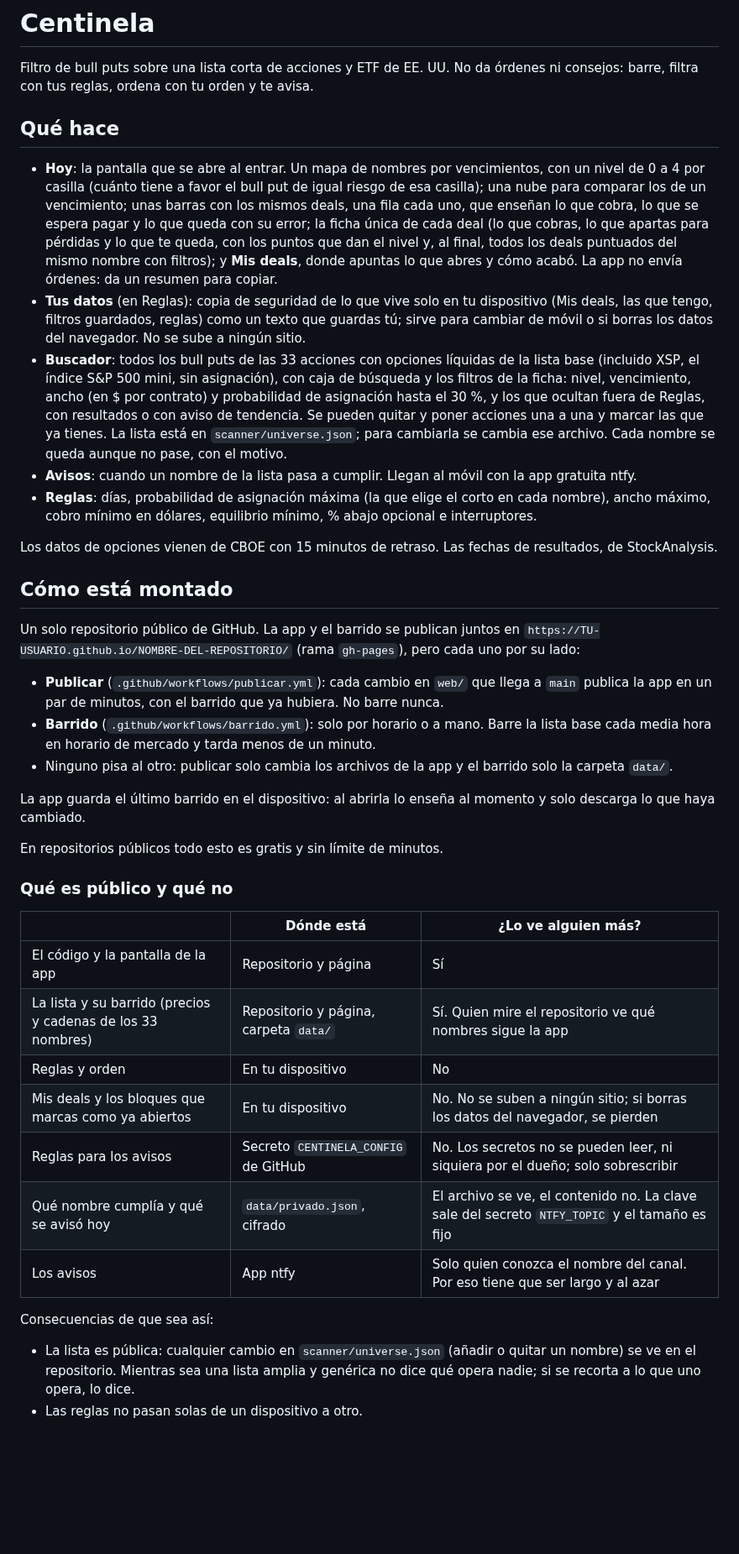
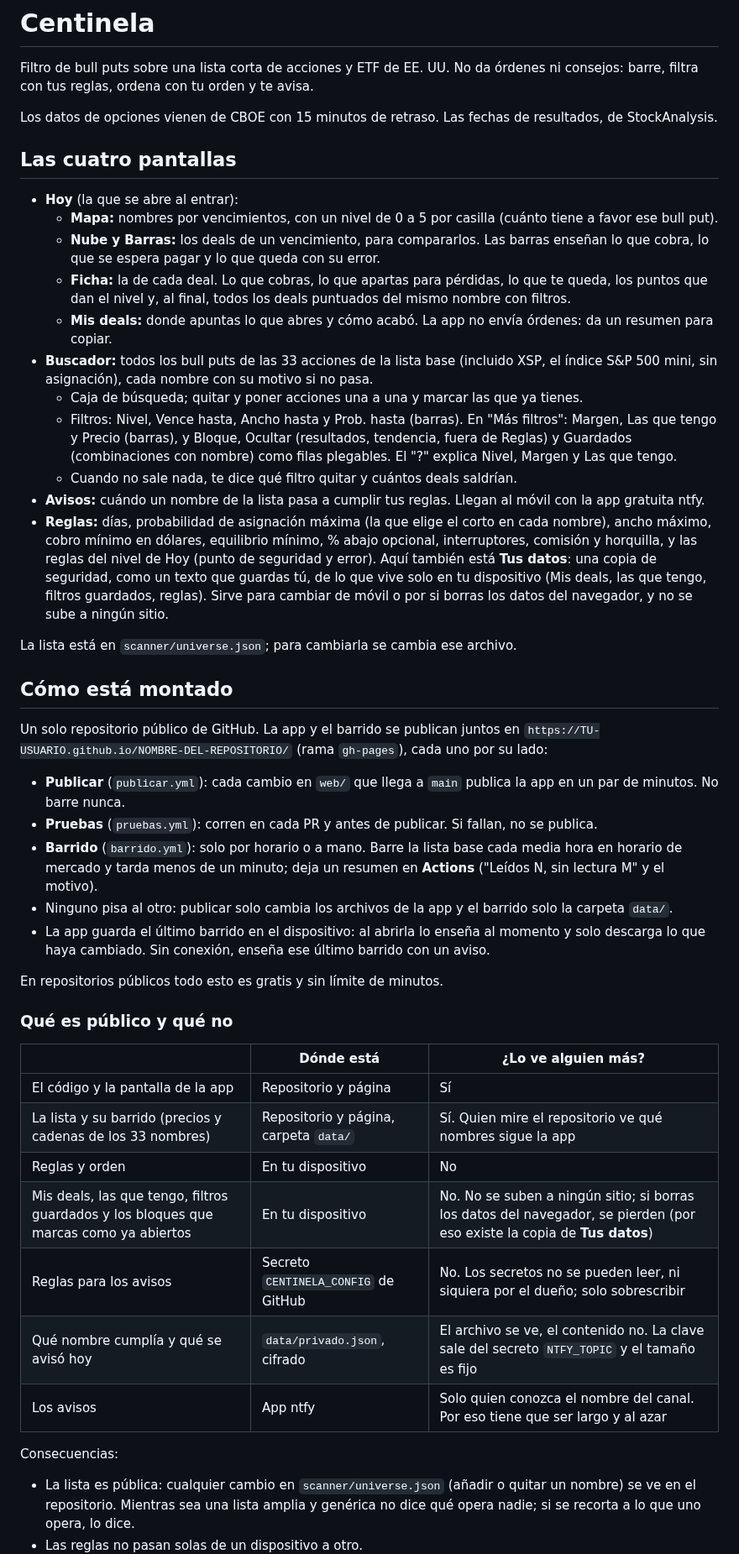
Before and after one commit to joltrad-ui/Centinela-app, a Markdown page: LEEME.md, the part around one of its changes. Shown at 84% size. Rendered like a GitHub page; blank space fills up the shorter version.

```diff
--- a/LEEME.md
+++ b/LEEME.md
@@ -2,25 +2,33 @@
 
 Filtro de bull puts sobre una lista corta de acciones y ETF de EE. UU. No da órdenes ni consejos: barre, filtra con tus reglas, ordena con tu orden y te avisa.
 
-## Qué hace
+Los datos de opciones vienen de CBOE con 15 minutos de retraso. Las fechas de resultados, de StockAnalysis.
 
-- **Hoy**: la pantalla que se abre al entrar. Un mapa de nombres por vencimientos, con un nivel de 0 a 4 por casilla (cuánto tiene a favor el bull put de igual riesgo de esa casilla); una nube para comparar los de un vencimiento; unas barras con los mismos deals, una fila cada uno, que enseñan lo que cobra, lo que se espera pagar y lo que queda con su error; la ficha única de cada deal (lo que cobras, lo que apartas para pérdidas y lo que te queda, con los puntos que dan el nivel y, al final, todos los deals puntuados del mismo nombre con filtros); y **Mis deals**, donde apuntas lo que abres y cómo acabó. La app no envía órdenes: da un resumen para copiar.
-- **Tus datos** (en Reglas): copia de seguridad de lo que vive solo en tu dispositivo (Mis deals, las que tengo, filtros guardados, reglas) como un texto que guardas tú; sirve para cambiar de móvil o si borras los datos del navegador. No se sube a ningún sitio.
-- **Buscador**: todos los bull puts de las 33 acciones con opciones líquidas de la lista base (incluido XSP, el índice S&P 500 mini, sin asignación), con caja de búsqueda y los filtros de la ficha: nivel, vencimiento, ancho (en $ por contrato) y probabilidad de asignación hasta el 30 %, y los que ocultan fuera de Reglas, con resultados o con aviso de tendencia. Se pueden quitar y poner acciones una a una y marcar las que ya tienes. La lista está en `scanner/universe.json`; para cambiarla se cambia ese archivo. Cada nombre se queda aunque no pase, con el motivo.
-- **Avisos**: cuando un nombre de la lista pasa a cumplir. Llegan al móvil con la app gratuita ntfy.
-- **Reglas**: días, probabilidad de asignación máxima (la que elige el corto en cada nombre), ancho máximo, cobro mínimo en dólares, equilibrio mínimo, % abajo opcional e interruptores.
+## Las cuatro pantallas
 
-Los datos de opciones vienen de CBOE con 15 minutos de retraso. Las fechas de resultados, de StockAnalysis.
+- **Hoy** (la que se abre al entrar):
+  - **Mapa:** nombres por vencimientos, con un nivel de 0 a 5 por casilla (cuánto tiene a favor ese bull put).
+  - **Nube y Barras:** los deals de un vencimiento, para compararlos. Las barras enseñan lo que cobra, lo que se espera pagar y lo que queda con su error.
+  - **Ficha:** la de cada deal. Lo que cobras, lo que apartas para pérdidas, lo que te queda, los puntos que dan el nivel y, al final, todos los deals puntuados del mismo nombre con filtros.
+  - **Mis deals:** donde apuntas lo que abres y cómo acabó. La app no envía órdenes: da un resumen para copiar.
+- **Buscador:** todos los bull puts de las 33 acciones de la lista base (incluido XSP, el índice S&P 500 mini, sin asignación), cada nombre con su motivo si no pasa.
+  - Caja de búsqueda; quitar y poner acciones una a una y marcar las que ya tienes.
+  - Filtros: Nivel, Vence hasta, Ancho hasta y Prob. hasta (barras). En "Más filtros": Margen, Las que tengo y Precio (barras), y Bloque, Ocultar (resultados, tendencia, fuera de Reglas) y Guardados (combinaciones con nombre) como filas plegables. El "?" explica Nivel, Margen y Las que tengo.
+  - Cuando no sale nada, te dice qué filtro quitar y cuántos deals saldrían.
+- **Avisos:** cuándo un nombre de la lista pasa a cumplir tus reglas. Llegan al móvil con la app gratuita ntfy.
+- **Reglas:** días, probabilidad de asignación máxima (la que elige el corto en cada nombre), ancho máximo, cobro mínimo en dólares, equilibrio mínimo, % abajo opcional, interruptores, comisión y horquilla, y las reglas del nivel de Hoy (punto de seguridad y error). Aquí también está **Tus datos**: una copia de seguridad, como un texto que guardas tú, de lo que vive solo en tu dispositivo (Mis deals, las que tengo, filtros guardados, reglas). Sirve para cambiar de móvil o por si borras los datos del navegador, y no se sube a ningún sitio.
+
+La lista está en `scanner/universe.json`; para cambiarla se cambia ese archivo.
 
 ## Cómo está montado
 
-Un solo repositorio público de GitHub. La app y el barrido se publican juntos en `https://TU-USUARIO.github.io/NOMBRE-DEL-REPOSITORIO/` (rama `gh-pages`), pero cada uno por su lado:
+Un solo repositorio público de GitHub. La app y el barrido se publican juntos en `https://TU-USUARIO.github.io/NOMBRE-DEL-REPOSITORIO/` (rama `gh-pages`), cada uno por su lado:
 
-- **Publicar** (`.github/workflows/publicar.yml`): cada cambio en `web/` que llega a `main` publica la app en un par de minutos, con el barrido que ya hubiera. No barre nunca.
-- **Barrido** (`.github/workflows/barrido.yml`): solo por horario o a mano. Barre la lista base cada media hora en horario de mercado y tarda menos de un minuto.
+- **Publicar** (`publicar.yml`): cada cambio en `web/` que llega a `main` publica la app en un par de minutos. No barre nunca.
+- **Pruebas** (`pruebas.yml`): corren en cada PR y antes de publicar. Si fallan, no se publica.
+- **Barrido** (`barrido.yml`): solo por horario o a mano. Barre la lista base cada media hora en horario de mercado y tarda menos de un minuto; deja un resumen en **Actions** ("Leídos N, sin lectura M" y el motivo).
 - Ninguno pisa al otro: publicar solo cambia los archivos de la app y el barrido solo la carpeta `data/`.
-
-La app guarda el último barrido en el dispositivo: al abrirla lo enseña al momento y solo descarga lo que haya cambiado.
+- La app guarda el último barrido en el dispositivo: al abrirla lo enseña al momento y solo descarga lo que haya cambiado. Sin conexión, enseña ese último barrido con un aviso.
 
 En repositorios públicos todo esto es gratis y sin límite de minutos.
 
@@ -31,12 +39,12 @@ En repositorios públicos todo esto es gratis y sin límite de minutos.
 | El código y la pantalla de la app | Repositorio y página | Sí |
 | La lista y su barrido (precios y cadenas de los 33 nombres) | Repositorio y página, carpeta `data/` | Sí. Quien mire el repositorio ve qué nombres sigue la app |
 | Reglas y orden | En tu dispositivo | No |
-| Mis deals y los bloques que marcas como ya abiertos | En tu dispositivo | No. No se suben a ningún sitio; si borras los datos del navegador, se pierden |
+| Mis deals, las que tengo, filtros guardados y los bloques que marcas como ya abiertos | En tu dispositivo | No. No se suben a ningún sitio; si borras los datos del navegador, se pierden (por eso existe la copia de **Tus datos**) |
 | Reglas para los avisos | Secreto `CENTINELA_CONFIG` de GitHub | No. Los secretos no se pueden leer, ni siquiera por el dueño; solo sobrescribir |
 | Qué nombre cumplía y qué se avisó hoy | `data/privado.json`, cifrado | El archivo se ve, el contenido no. La clave sale del secreto `NTFY_TOPIC` y el tamaño es fijo |
 | Los avisos | App ntfy | Solo quien conozca el nombre del canal. Por eso tiene que ser largo y al azar |
 
-Consecuencias de que sea así:
+Consecuencias:
 
 - La lista es pública: cualquier cambio en `scanner/universe.json` (añadir o quitar un nombre) se ve en el repositorio. Mientras sea una lista amplia y genérica no dice qué opera nadie; si se recorta a lo que uno opera, lo dice.
 - Las reglas no pasan solas de un dispositivo a otro.
```
Also changed, not shown: other parts of LEEME.md (+24 -28 lines).
